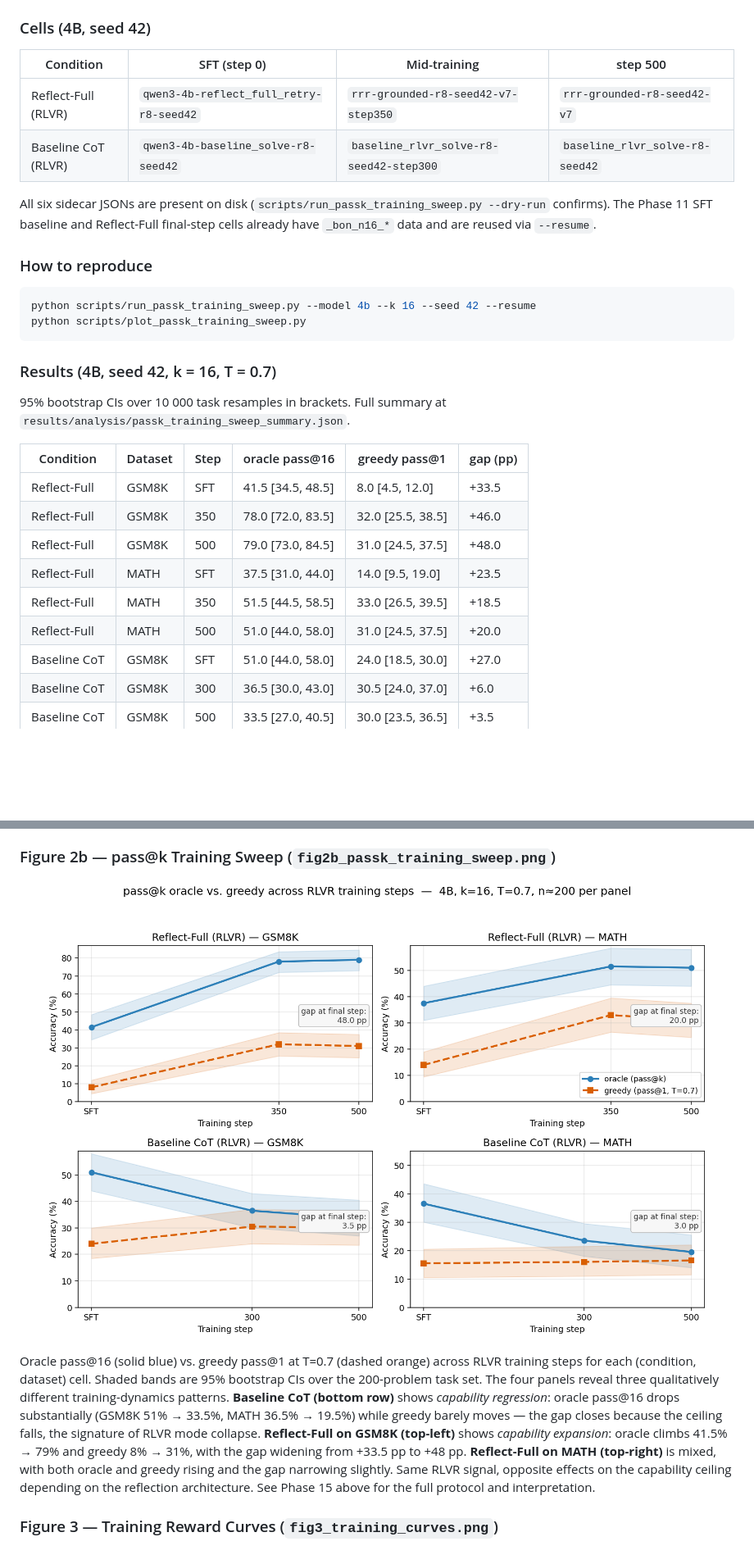
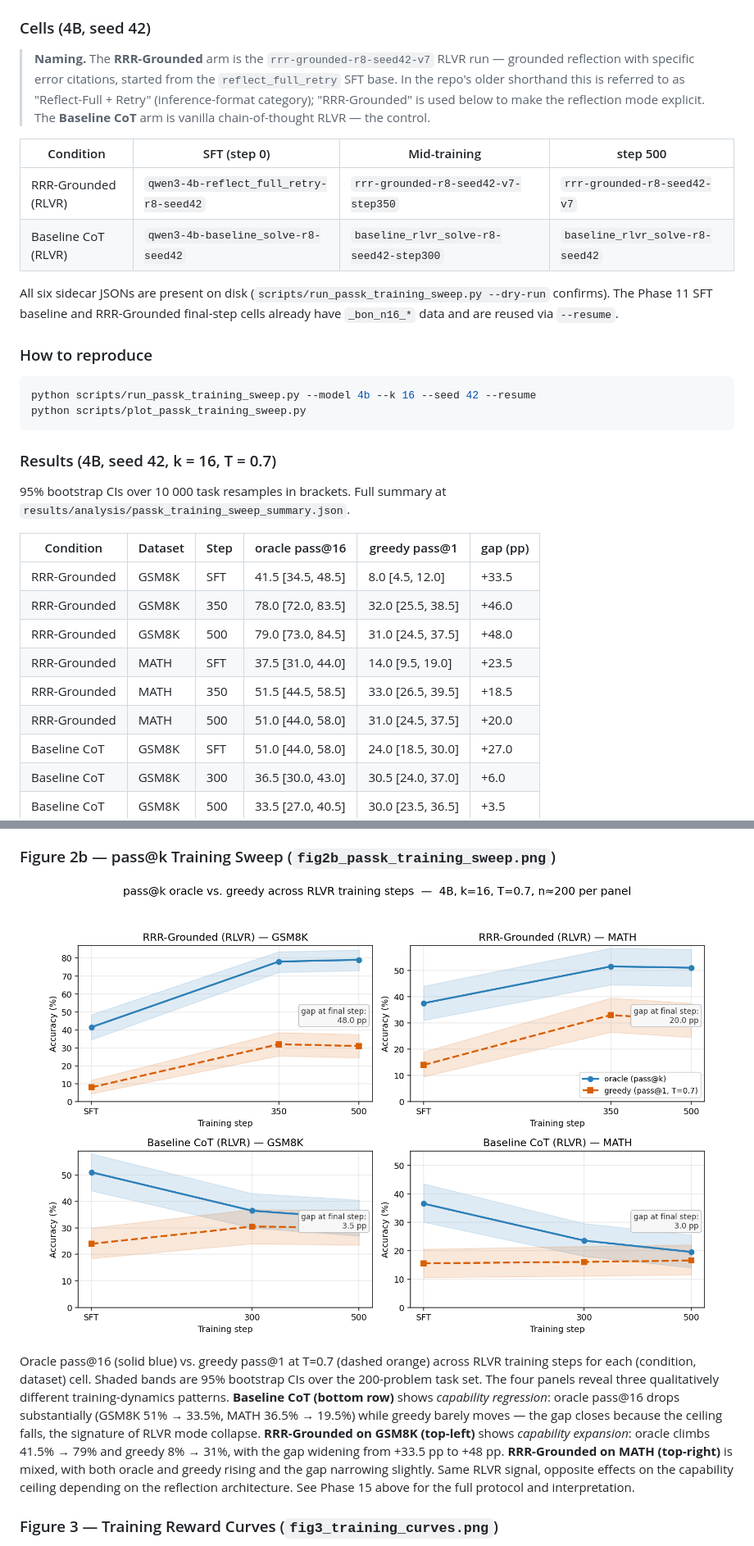
Before and after one commit to jpei33/lm-reflection-credit, a Markdown page: EXPERIMENTS.md, 2 parts joined by grey strips. Shown at 82% size. Rendered like a GitHub page; pictures changed too: figures/fig2b_passk_training_sweep.png; blank space fills up the shorter version.

```diff
--- a/EXPERIMENTS.md
+++ b/EXPERIMENTS.md
@@ -600,12 +600,14 @@ The existing project thesis — "failure modes are correlated → reflection is
 
 ### Cells (4B, seed 42)
 
+> **Naming.** The **RRR-Grounded** arm is the `rrr-grounded-r8-seed42-v7` RLVR run — grounded reflection with specific error citations, started from the `reflect_full_retry` SFT base. In the repo's older shorthand this is referred to as "Reflect-Full + Retry" (inference-format category); "RRR-Grounded" is used below to make the reflection mode explicit. The **Baseline CoT** arm is vanilla chain-of-thought RLVR — the control.
+
 | Condition | SFT (step 0) | Mid-training | step 500 |
 |---|---|---|---|
-| Reflect-Full (RLVR) | `qwen3-4b-reflect_full_retry-r8-seed42` | `rrr-grounded-r8-seed42-v7-step350` | `rrr-grounded-r8-seed42-v7` |
+| RRR-Grounded (RLVR) | `qwen3-4b-reflect_full_retry-r8-seed42` | `rrr-grounded-r8-seed42-v7-step350` | `rrr-grounded-r8-seed42-v7` |
 | Baseline CoT (RLVR) | `qwen3-4b-baseline_solve-r8-seed42` | `baseline_rlvr_solve-r8-seed42-step300` | `baseline_rlvr_solve-r8-seed42` |
 
-All six sidecar JSONs are present on disk (`scripts/run_passk_training_sweep.py --dry-run` confirms). The Phase 11 SFT baseline and Reflect-Full final-step cells already have `_bon_n16_*` data and are reused via `--resume`.
+All six sidecar JSONs are present on disk (`scripts/run_passk_training_sweep.py --dry-run` confirms). The Phase 11 SFT baseline and RRR-Grounded final-step cells already have `_bon_n16_*` data and are reused via `--resume`.
 
 ### How to reproduce
 
@@ -620,12 +622,12 @@ python scripts/plot_passk_training_sweep.py
 
 | Condition | Dataset | Step | oracle pass@16 | greedy pass@1 | gap (pp) |
 |---|---|---|---|---|---|
-| Reflect-Full | GSM8K | SFT   | 41.5 [34.5, 48.5] | 8.0  [4.5, 12.0]  | +33.5 |
-| Reflect-Full | GSM8K | 350   | 78.0 [72.0, 83.5] | 32.0 [25.5, 38.5] | +46.0 |
-| Reflect-Full | GSM8K | 500   | 79.0 [73.0, 84.5] | 31.0 [24.5, 37.5] | +48.0 |
-| Reflect-Full | MATH  | SFT   | 37.5 [31.0, 44.0] | 14.0 [9.5, 19.0]  | +23.5 |
-| Reflect-Full | MATH  | 350   | 51.5 [44.5, 58.5] | 33.0 [26.5, 39.5] | +18.5 |
-| Reflect-Full | MATH  | 500   | 51.0 [44.0, 58.0] | 31.0 [24.5, 37.5] | +20.0 |
+| RRR-Grounded | GSM8K | SFT   | 41.5 [34.5, 48.5] | 8.0  [4.5, 12.0]  | +33.5 |
+| RRR-Grounded | GSM8K | 350   | 78.0 [72.0, 83.5] | 32.0 [25.5, 38.5] | +46.0 |
+| RRR-Grounded | GSM8K | 500   | 79.0 [73.0, 84.5] | 31.0 [24.5, 37.5] | +48.0 |
+| RRR-Grounded | MATH  | SFT   | 37.5 [31.0, 44.0] | 14.0 [9.5, 19.0]  | +23.5 |
+| RRR-Grounded | MATH  | 350   | 51.5 [44.5, 58.5] | 33.0 [26.5, 39.5] | +18.5 |
+| RRR-Grounded | MATH  | 500   | 51.0 [44.0, 58.0] | 31.0 [24.5, 37.5] | +20.0 |
 | Baseline CoT | GSM8K | SFT   | 51.0 [44.0, 58.0] | 24.0 [18.5, 30.0] | +27.0 |
 | Baseline CoT | GSM8K | 300   | 36.5 [30.0, 43.0] | 30.5 [24.0, 37.0] |  +6.0 |
 | Baseline CoT | GSM8K | 500   | 33.5 [27.0, 40.5] | 30.0 [23.5, 36.5] |  +3.5 |
@@ -678,7 +680,7 @@ Oracle upper bound (pass@k, blue) and deployable majority vote (majority@k, oran
   <img src="figures/fig2b_passk_training_sweep.png" width="95%" />
 </p>
 
-Oracle pass@16 (solid blue) vs. greedy pass@1 at T=0.7 (dashed orange) across RLVR training steps for each (condition, dataset) cell. Shaded bands are 95% bootstrap CIs over the 200-problem task set. The four panels reveal three qualitatively different training-dynamics patterns. **Baseline CoT (bottom row)** shows *capability regression*: oracle pass@16 drops substantially (GSM8K 51% → 33.5%, MATH 36.5% → 19.5%) while greedy barely moves — the gap closes because the ceiling falls, the signature of RLVR mode collapse. **Reflect-Full on GSM8K (top-left)** shows *capability expansion*: oracle climbs 41.5% → 79% and greedy 8% → 31%, with the gap widening from +33.5 pp to +48 pp. **Reflect-Full on MATH (top-right)** is mixed, with both oracle and greedy rising and the gap narrowing slightly. Same RLVR signal, opposite effects on the capability ceiling depending on the reflection architecture. See Phase 15 above for the full protocol and interpretation.
+Oracle pass@16 (solid blue) vs. greedy pass@1 at T=0.7 (dashed orange) across RLVR training steps for each (condition, dataset) cell. Shaded bands are 95% bootstrap CIs over the 200-problem task set. The four panels reveal three qualitatively different training-dynamics patterns. **Baseline CoT (bottom row)** shows *capability regression*: oracle pass@16 drops substantially (GSM8K 51% → 33.5%, MATH 36.5% → 19.5%) while greedy barely moves — the gap closes because the ceiling falls, the signature of RLVR mode collapse. **RRR-Grounded on GSM8K (top-left)** shows *capability expansion*: oracle climbs 41.5% → 79% and greedy 8% → 31%, with the gap widening from +33.5 pp to +48 pp. **RRR-Grounded on MATH (top-right)** is mixed, with both oracle and greedy rising and the gap narrowing slightly. Same RLVR signal, opposite effects on the capability ceiling depending on the reflection architecture. See Phase 15 above for the full protocol and interpretation.
 
 ### Figure 3 — Training Reward Curves (`fig3_training_curves.png`)
 
```
Also changed, not shown: other parts of EXPERIMENTS.md (+5 -5 lines), scripts/experiments/passk_training_sweep_protocol.md (+9 -7 lines), 2 other files.
